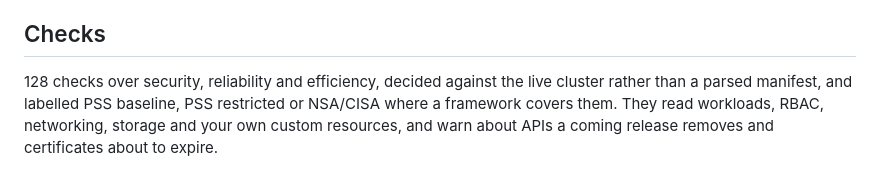
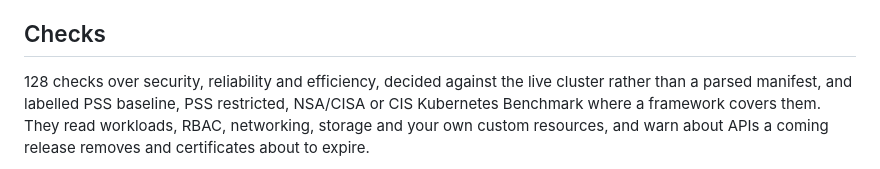
Before and after one commit to sophotechlabs/spinoza, a Markdown page: README.md, the part around the change printed below. GitHub-like rendering.

Commit message:
docs: recapture the flux and drain screenshots and name the CIS labels

```diff
--- a/README.md
+++ b/README.md
@@ -72,7 +72,8 @@ releases and GitOps, without switching tab.
 ## Checks
 
 128 checks over security, reliability and efficiency, decided against the live cluster rather than a
-parsed manifest, and labelled PSS baseline, PSS restricted or NSA/CISA where a framework covers them.
+parsed manifest, and labelled PSS baseline, PSS restricted, NSA/CISA or CIS Kubernetes Benchmark where
+a framework covers them.
 They read workloads, RBAC, networking, storage and your own custom resources, and warn about APIs a
 coming release removes and certificates about to expire.
 
```
Also changed, not shown: other parts of README.md (+1 -1 lines), docs/images/drain-plan.png, docs/images/flux-overview.png, docs/images/gitops-graph.png.
